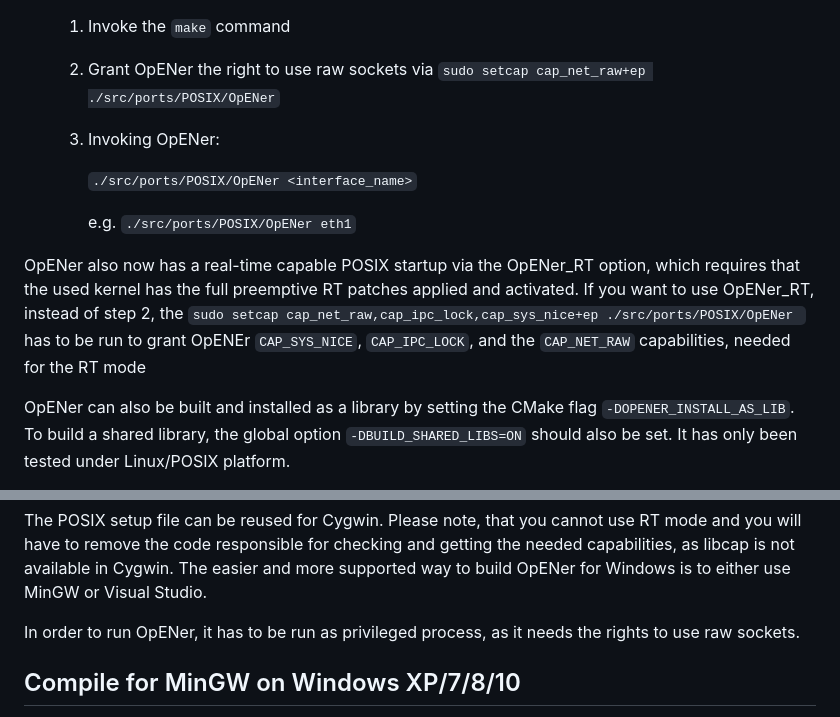
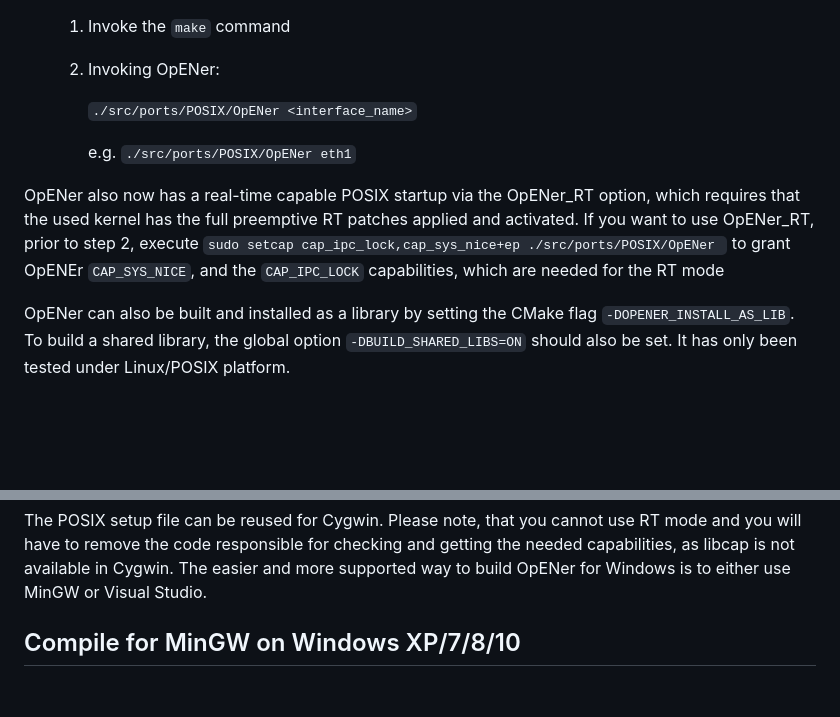
Before and after one commit to EIPStackGroup/OpENer, a Markdown page: README.md, 2 parts joined by grey strips. Rendered like a GitHub page; blank space fills up the shorter version.

```diff
--- a/README.md
+++ b/README.md
@@ -49,16 +49,15 @@ Compile for Linux/POSIX:
 2. Change to the <OpENer main folder>/bin/posix
 3. For a standard configuration invoke ``setup_posix.sh``
 	1. Invoke the ``make`` command
-	2. Grant OpENer the right to use raw sockets via ``sudo setcap cap_net_raw+ep ./src/ports/POSIX/OpENer``
-	3. Invoking OpENer:
+	2. Invoking OpENer:
 
 		``./src/ports/POSIX/OpENer <interface_name>``
 
 		e.g. ``./src/ports/POSIX/OpENer eth1``
 
 OpENer also now has a real-time capable POSIX startup via the OpENer_RT option, which requires that the used kernel has the full preemptive RT patches applied and activated.
-If you want to use OpENer_RT, instead of step 2, the  ``sudo setcap cap_net_raw,cap_ipc_lock,cap_sys_nice+ep ./src/ports/POSIX/OpENer
-`` has to be run to grant OpENEr ``CAP_SYS_NICE``, ``CAP_IPC_LOCK``, and the ``CAP_NET_RAW`` capabilities, needed for the RT mode
+If you want to use OpENer_RT, prior to step 2, execute ``sudo setcap cap_ipc_lock,cap_sys_nice+ep ./src/ports/POSIX/OpENer
+`` to grant OpENEr ``CAP_SYS_NICE``, and the ``CAP_IPC_LOCK`` capabilities, which are needed for the RT mode
 
 OpENer can also be built and installed as a library by setting the CMake flag `-DOPENER_INSTALL_AS_LIB`.  To build a shared library,
 the global option `-DBUILD_SHARED_LIBS=ON` should also be set.  It has only been tested under Linux/POSIX platform.
@@ -83,8 +82,6 @@ In order to get the correct interface index enter the command ``route print`` in
 Compile for Windows XP/7/8/10 via Cygwin:
 --------------------------------------
 The POSIX setup file can be reused for Cygwin. Please note, that you cannot use RT mode and you will have to remove the code responsible for checking and getting the needed capabilities, as libcap is not available in Cygwin. The easier and more supported way to build OpENer for Windows is to either use MinGW or Visual Studio.
-
-In order to run OpENer, it has to be run as privileged process, as it needs the rights to use raw sockets.
 
 Compile for MinGW on Windows XP/7/8/10
 -------------------------------
```
